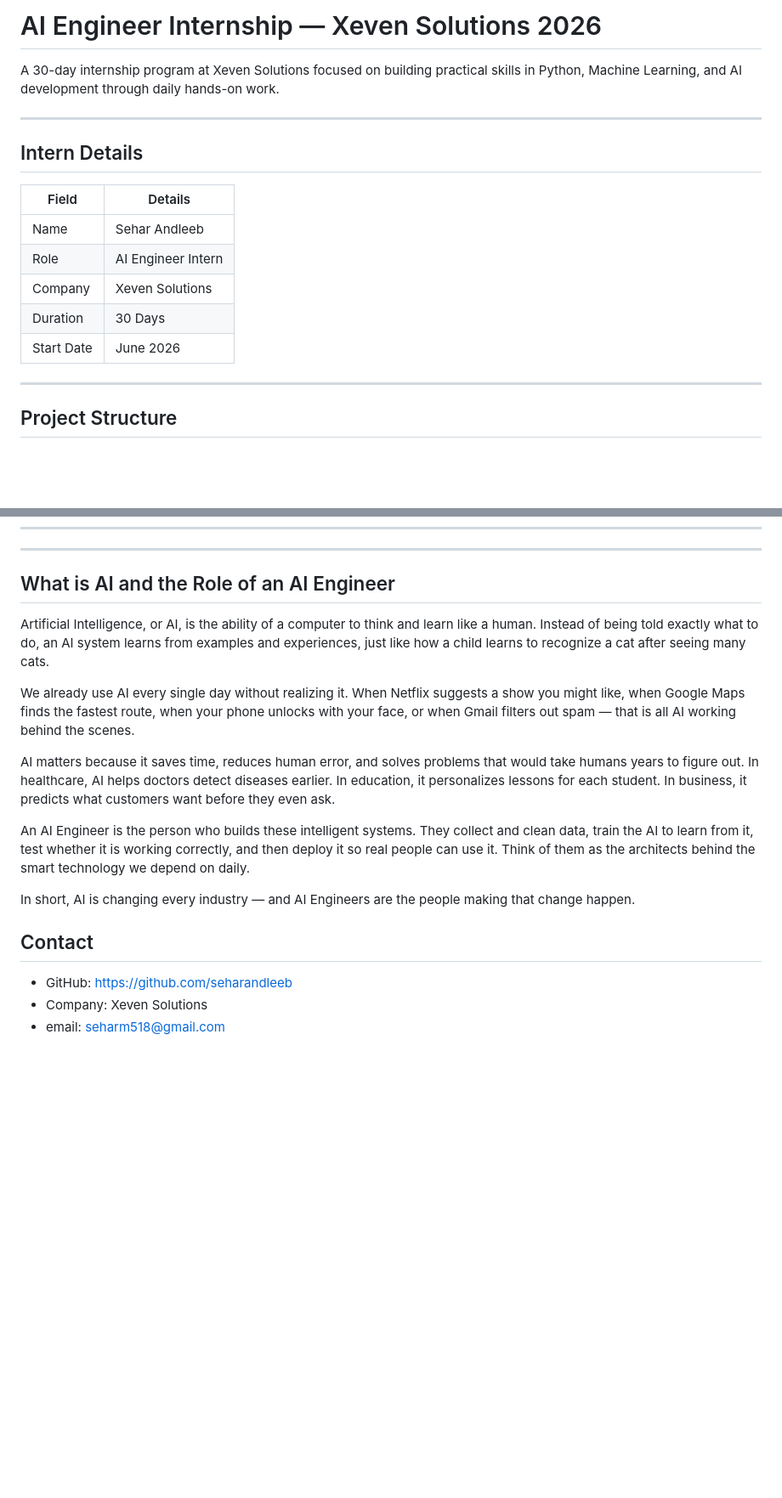
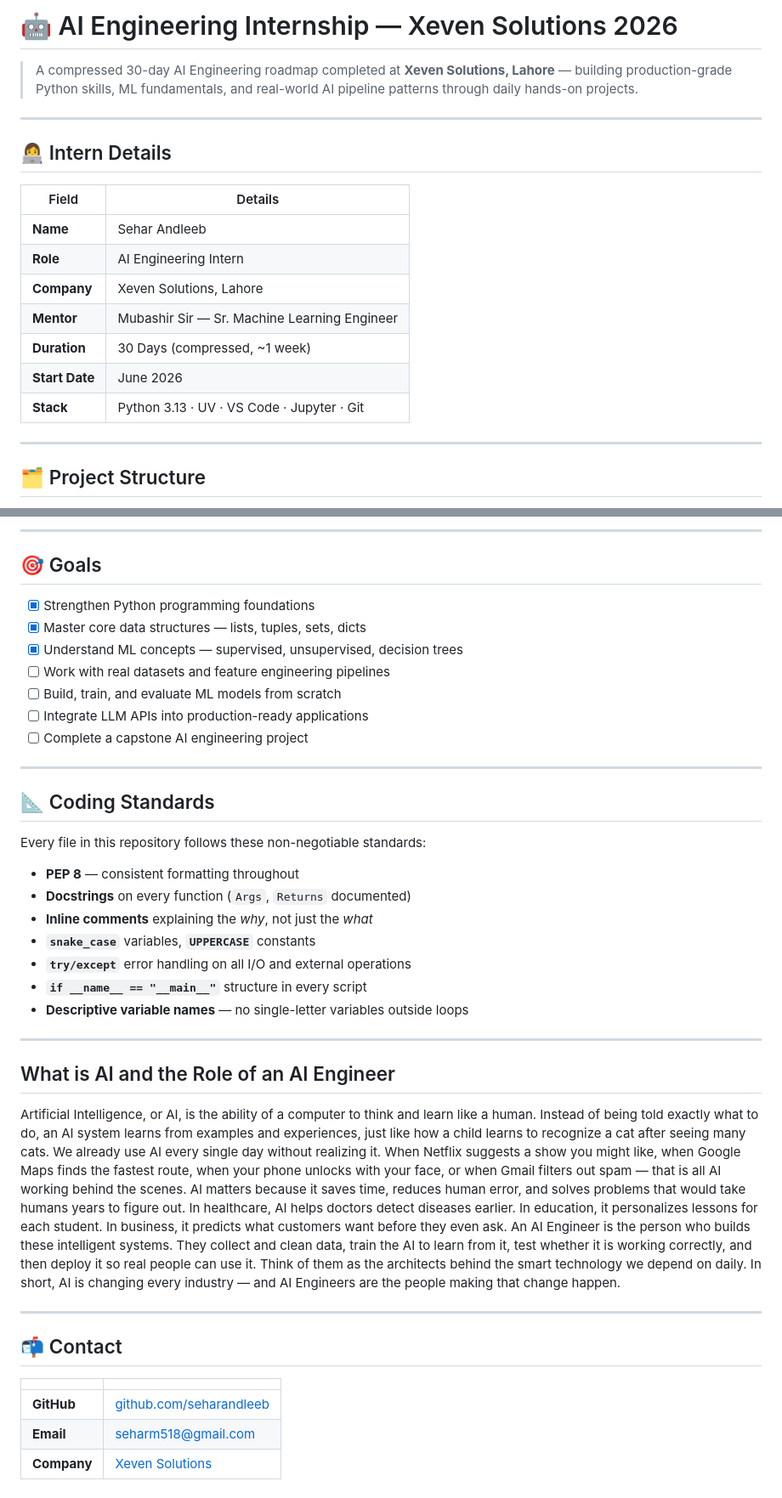
Before and after one commit to seharandleeb/ai-internship-xeven-2026, a Markdown page: README.md, 2 parts joined by grey strips. Shown at 85% size. Drawn GitHub-style; blank space fills up the shorter version.

````diff
--- a/README.md
+++ b/README.md
@@ -1,23 +1,25 @@
-# AI Engineer Internship — Xeven Solutions 2026
+# 🤖 AI Engineering Internship — Xeven Solutions 2026
 
-A 30-day internship program at Xeven Solutions focused on building
-practical skills in Python, Machine Learning, and AI development
-through daily hands-on work.
+> A compressed 30-day AI Engineering roadmap completed at **Xeven Solutions, Lahore** — building production-grade Python skills, ML fundamentals, and real-world AI pipeline patterns through daily hands-on projects.
 
 ---
 
-## Intern Details
+## 👩‍💻 Intern Details
 
 | Field | Details |
 |---|---|
-| Name | Sehar Andleeb |
-| Role | AI Engineer Intern |
-| Company | Xeven Solutions |
-| Duration | 30 Days |
-| Start Date | June 2026 |
+| **Name** | Sehar Andleeb |
+| **Role** | AI Engineering Intern |
+| **Company** | Xeven Solutions, Lahore |
+| **Mentor** | Mubashir Sir — Sr. Machine Learning Engineer |
+| **Duration** | 30 Days (compressed, ~1 week) |
+| **Start Date** | June 2026 |
+| **Stack** | Python 3.13 · UV · VS Code · Jupyter · Git |
 
 ---
 
-## Project Structure
+## 🗂️ Project Structure
+
+```
 ai-internship-xeven-2026/
 │
@@ -81,35 +166,59 @@ python app.py
+---
+
+## 🎯 Goals
+
+- [x] Strengthen Python programming foundations
+- [x] Master core data structures — lists, tuples, sets, dicts
+- [x] Understand ML concepts — supervised, unsupervised, decision trees
+- [ ] Work with real datasets and feature engineering pipelines
+- [ ] Build, train, and evaluate ML models from scratch
+- [ ] Integrate LLM APIs into production-ready applications
+- [ ] Complete a capstone AI engineering project
+
+---
+
+## 📐 Coding Standards
+
+Every file in this repository follows these non-negotiable standards:
+
+- **PEP 8** — consistent formatting throughout
+- **Docstrings** on every function (`Args`, `Returns` documented)
+- **Inline comments** explaining the *why*, not just the *what*
+- **`snake_case`** variables, **`UPPERCASE`** constants
+- **`try/except`** error handling on all I/O and external operations
+- **`if __name__ == "__main__"`** structure in every script
+- **Descriptive variable names** — no single-letter variables outside loops
 
 ---
 
 ## What is AI and the Role of an AI Engineer
-
 Artificial Intelligence, or AI, is the ability of a computer to think
 and learn like a human. Instead of being told exactly what to do, an
 AI system learns from examples and experiences, just like how a child
 learns to recognize a cat after seeing many cats.
-
 We already use AI every single day without realizing it. When Netflix
 suggests a show you might like, when Google Maps finds the fastest
 route, when your phone unlocks with your face, or when Gmail filters
 out spam — that is all AI working behind the scenes.
-
 AI matters because it saves time, reduces human error, and solves
 problems that would take humans years to figure out. In healthcare, AI
 helps doctors detect diseases earlier. In education, it personalizes
 lessons for each student. In business, it predicts what customers want
 before they even ask.
-
 An AI Engineer is the person who builds these intelligent systems.
 They collect and clean data, train the AI to learn from it, test
 whether it is working correctly, and then deploy it so real people can
 use it. Think of them as the architects behind the smart technology we
 depend on daily.
-
 In short, AI is changing every industry — and AI Engineers are the
 people making that change happen.
 
-## Contact
+---
 
-- GitHub: https://github.com/seharandleeb
-- Company: Xeven Solutions
-- email: seharm518@gmail.com
+## 📬 Contact
+
+| | |
+|---|---|
+| **GitHub** | [github.com/seharandleeb](https://github.com/seharandleeb) |
+| **Email** | seharm518@gmail.com |
+| **Company** | [Xeven Solutions](https://www.xevensolutions.com/) |
````
Also changed, not shown: other parts of README.md (+128 -45 lines).
